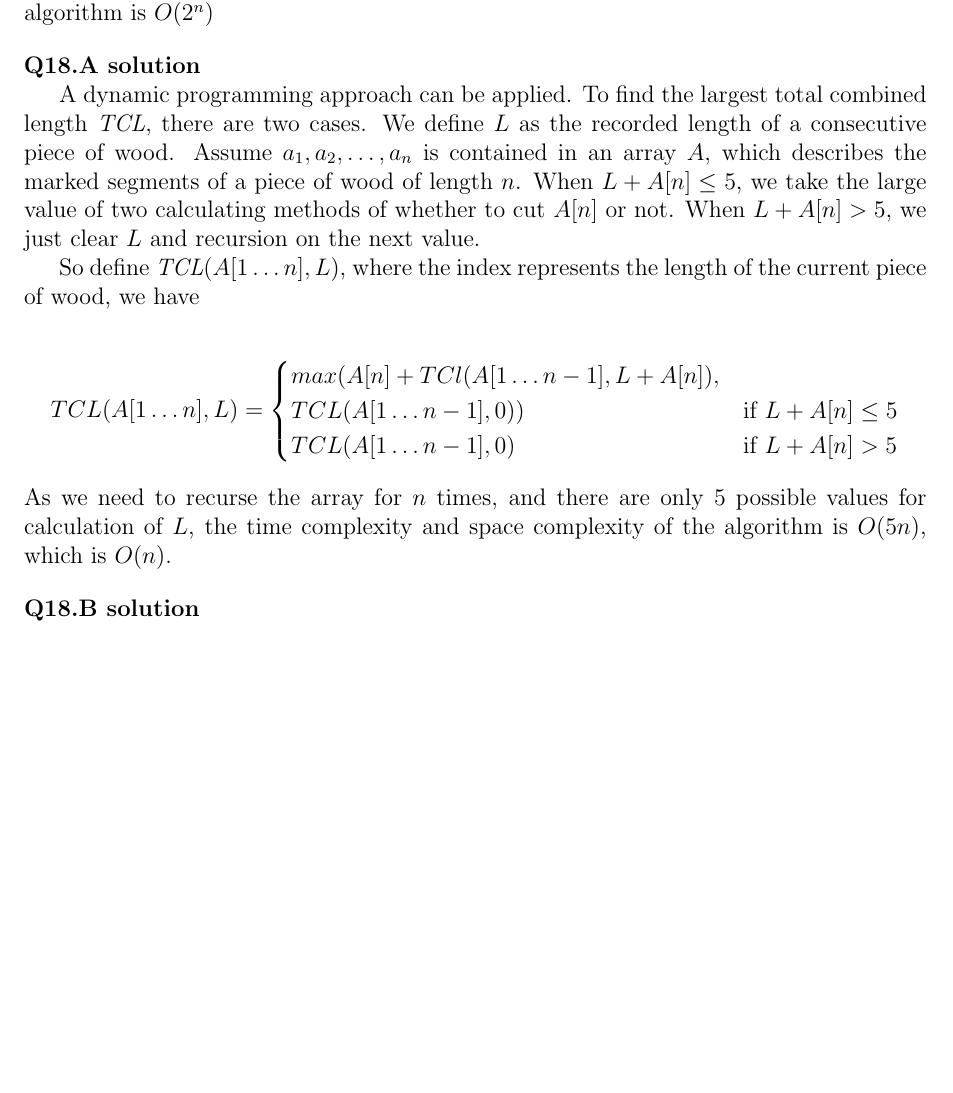
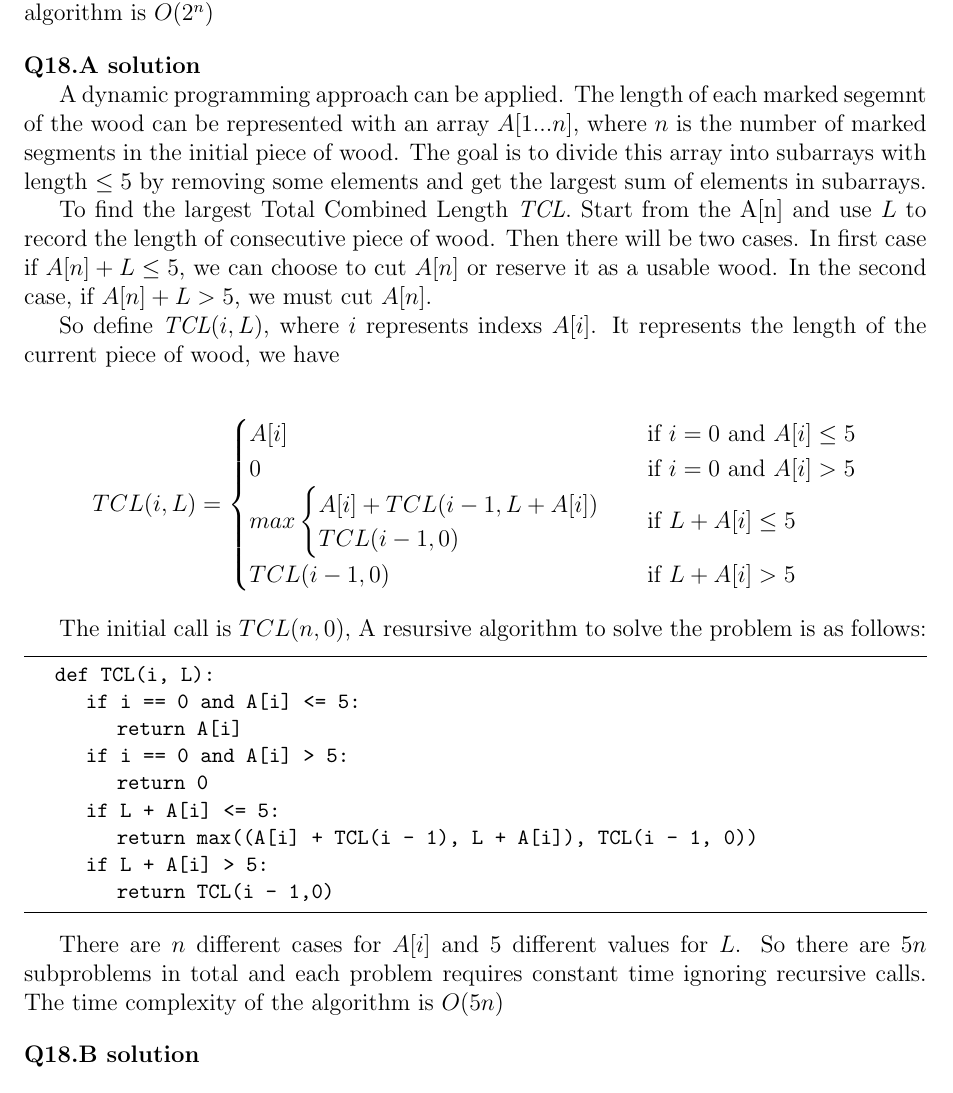
Before and after one commit to hthuz/ece374, a LaTeX problem sheet (hw6/hw6_sol.tex): part of page 4 of 4, cut so that both start at the same text, the shorter picture padded with empty space. Compiled offline with pdfLaTeX.

Commit message:
Update: improve Q18.A statement

```diff
--- a/hw6/hw6_sol.tex
+++ b/hw6/hw6_sol.tex
@@ -199,19 +201,42 @@ The number of subproblems doesn't change and each subproblem still requires cons
 
 \question{18.A}
 
-A dynamic programming approach can be applied. To find the largest total combined length {\em TCL}, there are two cases. We define $L$ as the recorded length of a consecutive piece of wood. Assume $a_1, a_2, \dots , a_n$ is contained in an array $A$, which describes the marked segments of a piece of wood of length $n$. When $L+A[n] \le 5$, we take the large value of two
-calculating methods of whether to cut $A[n]$ or not. When $L+A[n] > 5$, we just clear $L$ and recursion on the next value.
+A dynamic programming approach can be applied. The length of each marked segemnt of the wood can be represented with an array $A[1...n]$, where $n$ is the number of marked segments in the initial piece of wood. The goal is to divide this array into subarrays with length $\le 5$ by removing some elements and get the largest sum of elements in subarrays.
 
-So define {\em TCL}$(A[1\dots n], L)$, where the index represents the length of the current piece of wood, we have
+To find the largest Total Combined Length {\em TCL}. Start from the A[n] and use $L$ to record the length of consecutive piece of wood.
+Then there will be two cases. In first case if $A[n] + L \le 5$, we can choose to cut $A[n]$ or reserve it as a usable wood. In the second case, if $A[n] + L > 5$, we must cut $A[n]$.
+
+So define {\em TCL}$(i, L)$, where $i$ represents indexs $A[i]$. It represents the length of the current piece of wood, we have
 
 \begin{equation*}
-TCL(A[1\dots n], L) =
+TCL(i, L) =
   \begin{cases}
-      max(A[n] + TCl(A[1\dots n-1],L+A[n]),\\    TCL(A[1\dots n-1],0)) & \mbox{if } L+A[n] \le 5 \\
-      TCL(A[1\dots n-1],0) & \mbox{if } L+A[n] > 5
+	  A[i] & \mbox{if } i = 0 \mbox{ and } A[i] \le 5 \\
+	  0 &  \mbox{if } i = 0 \mbox{ and } A[i] > 5 \\
+      max
+	  \begin{cases}
+		A[i] + TCL( i - 1 , L + A[i]) \\
+		TCL(i - 1, 0)
+	  \end{cases} & \mbox{if } L + A[i] \le 5 \\
+      TCL(i - 1,0) & \mbox{if } L + A[i] > 5
   \end{cases}
 \end{equation*}
-As we need to recurse the array for $n$ times, and there are only 5 possible values for calculation of $L$, the time complexity and space complexity of the algorithm is $O(5n)$, which is $O(n)$.
+
+The initial call is $TCL(n, 0)$, A resursive algorithm to solve the problem is as follows:
+
+\begin{lstlisting}
+	def TCL(i, L):
+		if i == 0 and A[i] <= 5:
+			return A[i]
+		if i == 0 and A[i] > 5:
+			return 0
+		if L + A[i] <= 5:
+			return max((A[i] + TCL(i - 1), L + A[i]), TCL(i - 1, 0))
+		if L + A[i] > 5:
+			return TCL(i - 1,0)
+\end{lstlisting}
+
+There are $n$ different cases for $A[i]$ and $5$ different values for $L$. So there are $5n$ subproblems in total and each problem requires constant time ignoring recursive calls. The time complexity of the algorithm is $O(5n)$
 
 \question{18.B}
 
```
Also changed, not shown: hw6/hw6_sol.tex (2 more changed lines).
